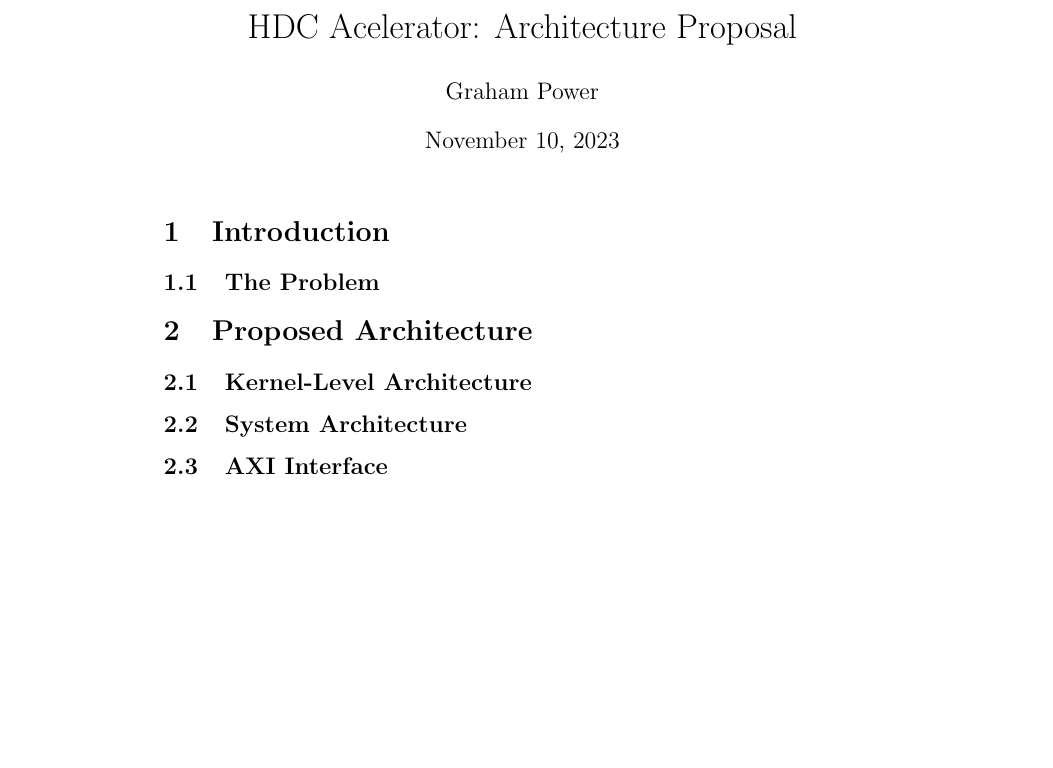
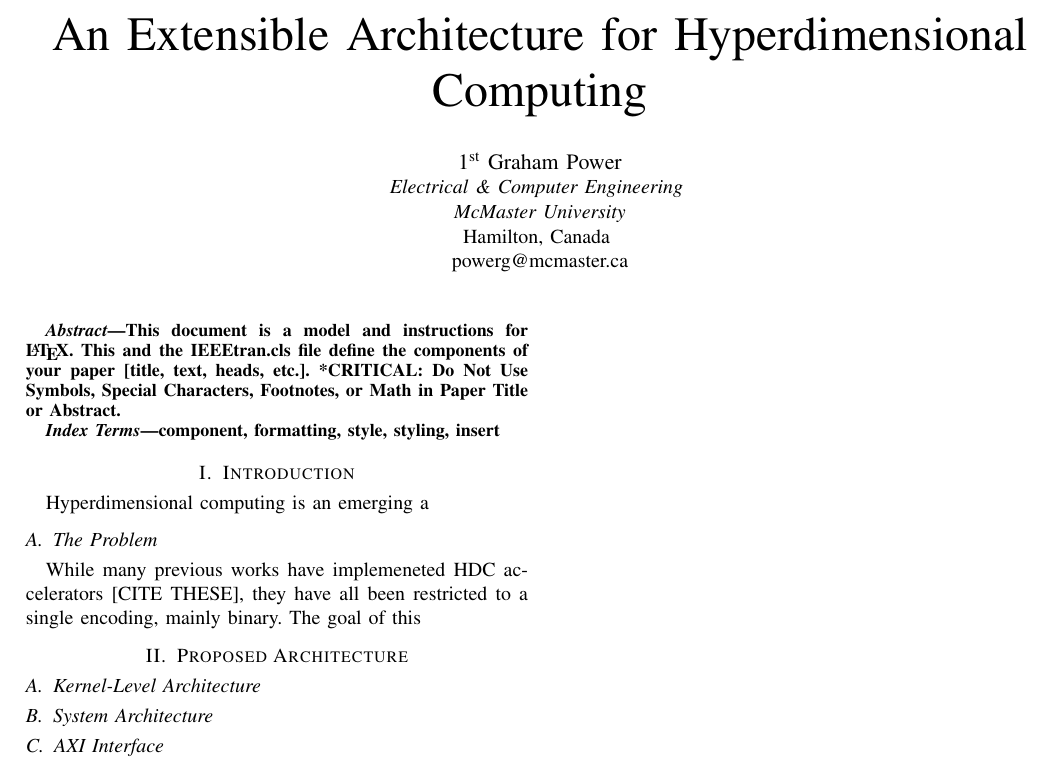
Before and after one commit to GNPower/HDC-Accelerator, a LaTeX paper (doc/Architecture Proposal/Architecture Proposal.tex): part of the page, cut at the place of the change, the shorter picture padded with empty space. Compiled offline with pdfLaTeX.

Commit message:
start of proposal write-up

```diff
--- a/doc/Architecture Proposal/Architecture Proposal.tex
+++ b/doc/Architecture Proposal/Architecture Proposal.tex
@@ -14,15 +11,34 @@
     T\kern-.1667em\lower.7ex\hbox{E}\kern-.125emX}}
 \begin{document}
 
-\title{HDC Acelerator: Architecture Proposal}
+\title{An Extensible Architecture for Hyperdimensional Computing}
 
-\author{Graham Power}
+\author{\IEEEauthorblockN{1\textsuperscript{st} Graham Power}
+\IEEEauthorblockA{\textit{Electrical \& Computer Engineering} \\
+\textit{McMaster University}\\
+Hamilton, Canada \\
+powerg@mcmaster.ca}
+}
 
 \maketitle
 
+\begin{abstract}
+This document is a model and instructions for \LaTeX.
+This and the IEEEtran.cls file define the components of your paper [title, text, heads, etc.]. *CRITICAL: Do Not Use Symbols, Special Characters, Footnotes,
+or Math in Paper Title or Abstract.
+\end{abstract}
+
+\begin{IEEEkeywords}
+component, formatting, style, styling, insert
+\end{IEEEkeywords}
+
 \section{Introduction}
 
+Hyperdimensional computing is an emerging a
+
 \subsection{The Problem}
+
+While many previous works have implemeneted HDC accelerators [CITE THESE], they have all been restricted to a single encoding, mainly binary. The goal of this
 
 \section{Proposed Architecture}
 
```
Also changed, not shown: doc/Architecture Proposal/Architecture Proposal.pdf, doc/Architecture Proposal/Architecture Proposal.tex (9 more changed lines), 5 other files.
